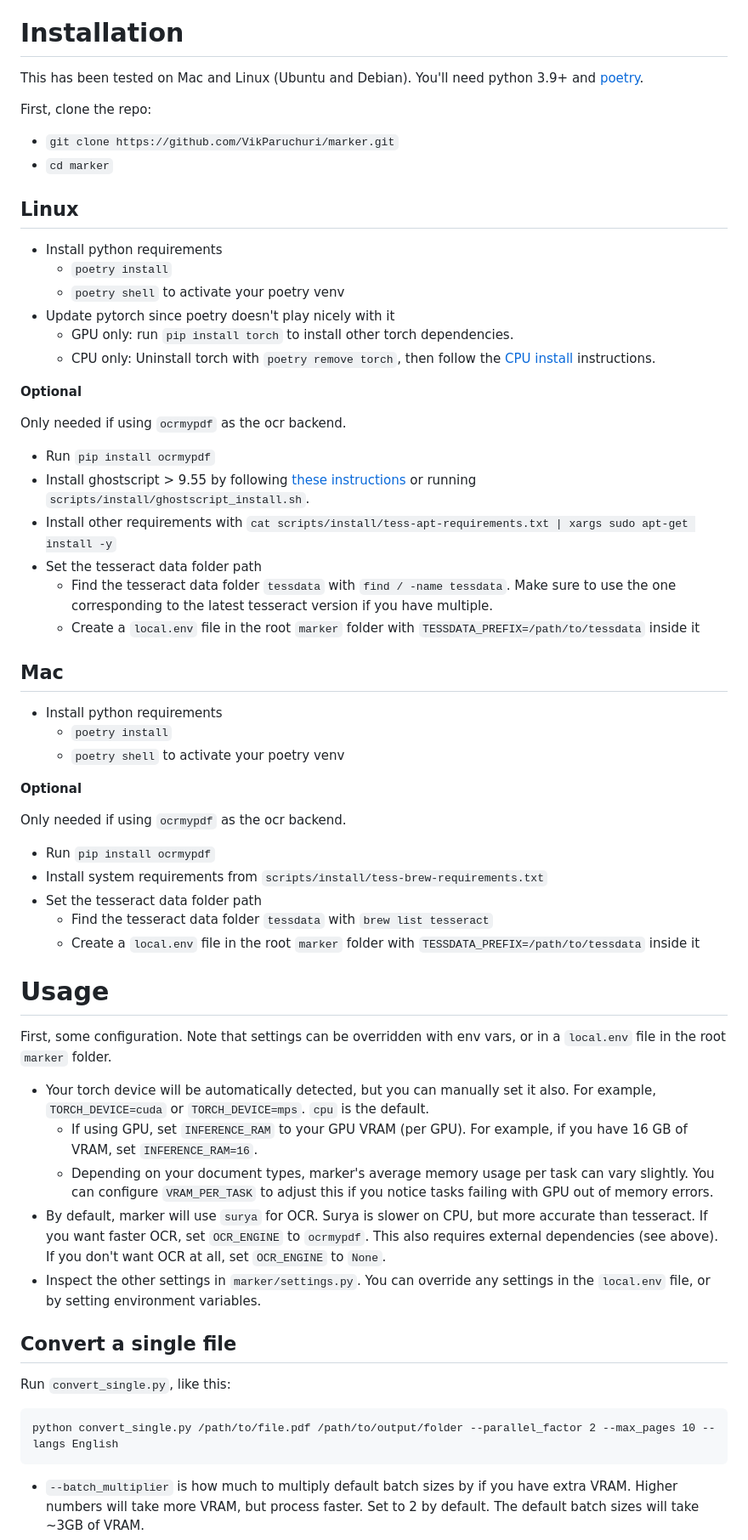
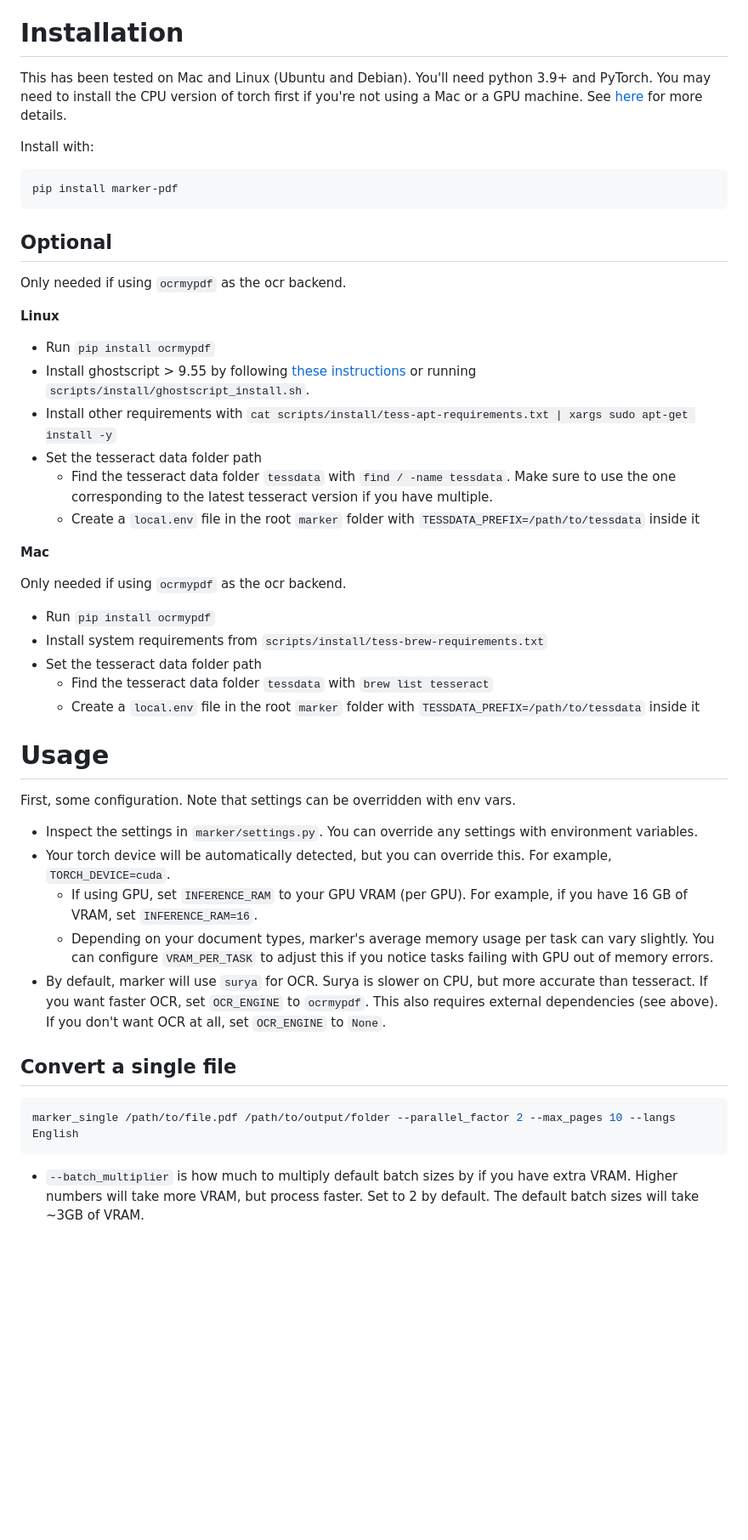
Before and after one commit to AIH-Infra/aih-contexture, a Markdown page: README.md, the part around the change printed below. Shown: that part at 85% size. Drawn GitHub-style; blank space fills up the shorter version.

````diff
--- a/README.md
+++ b/README.md
@@ -53,25 +54,19 @@ PDF is a tricky format, so marker will not always work perfectly.  Here are some
 
 # Installation
 
-This has been tested on Mac and Linux (Ubuntu and Debian).  You'll need python 3.9+ and [poetry](https://python-poetry.org/docs/#installing-with-the-official-installer).
+This has been tested on Mac and Linux (Ubuntu and Debian).  You'll need python 3.9+ and PyTorch.  You may need to install the CPU version of torch first if you're not using a Mac or a GPU machine.  See [here](https://pytorch.org/get-started/locally/) for more details.
 
-First, clone the repo:
+Install with:
 
-- `git clone https://github.com/VikParuchuri/marker.git`
-- `cd marker`
+```shell
+pip install marker-pdf
+```
 
-## Linux
-
-- Install python requirements
-  - `poetry install`
-  - `poetry shell` to activate your poetry venv
-- Update pytorch since poetry doesn't play nicely with it
-  - GPU only: run `pip install torch` to install other torch dependencies.
-  - CPU only: Uninstall torch with `poetry remove torch`, then follow the [CPU install](https://pytorch.org/get-started/locally/) instructions.
-
-**Optional**
+## Optional
 
 Only needed if using `ocrmypdf` as the ocr backend.
+
+**Linux**
 
 - Run `pip install ocrmypdf`
 - Install ghostscript > 9.55 by following [these instructions](https://ghostscript.readthedocs.io/en/latest/Install.html) or running `scripts/install/ghostscript_install.sh`.
@@ -80,13 +75,7 @@ Only needed if using `ocrmypdf` as the ocr backend.
   - Find the tesseract data folder `tessdata` with `find / -name tessdata`.  Make sure to use the one corresponding to the latest tesseract version if you have multiple.
   - Create a `local.env` file in the root `marker` folder with `TESSDATA_PREFIX=/path/to/tessdata` inside it
 
-## Mac
-
-- Install python requirements
-  - `poetry install`
-  - `poetry shell` to activate your poetry venv
-
-**Optional**
+**Mac**
 
 Only needed if using `ocrmypdf` as the ocr backend.
 
@@ -98,21 +87,18 @@ Only needed if using `ocrmypdf` as the ocr backend.
 
 # Usage
 
-First, some configuration.  Note that settings can be overridden with env vars, or in a `local.env` file in the root `marker` folder.
+First, some configuration.  Note that settings can be overridden with env vars.
 
-- Your torch device will be automatically detected, but you can manually set it also.  For example, `TORCH_DEVICE=cuda` or `TORCH_DEVICE=mps`. `cpu` is the default.
+- Inspect the settings in `marker/settings.py`.  You can override any settings with environment variables.
+- Your torch device will be automatically detected, but you can override this.  For example, `TORCH_DEVICE=cuda`.
   - If using GPU, set `INFERENCE_RAM` to your GPU VRAM (per GPU).  For example, if you have 16 GB of VRAM, set `INFERENCE_RAM=16`.
   - Depending on your document types, marker's average memory usage per task can vary slightly.  You can configure `VRAM_PER_TASK` to adjust this if you notice tasks failing with GPU out of memory errors.
 - By default, marker will use `surya` for OCR.  Surya is slower on CPU, but more accurate than tesseract.  If you want faster OCR, set `OCR_ENGINE` to `ocrmypdf`. This also requires external dependencies (see above).  If you don't want OCR at all, set `OCR_ENGINE` to `None`.
-- Inspect the other settings in `marker/settings.py`.  You can override any settings in the `local.env` file, or by setting environment variables.
-
 
 ## Convert a single file
 
-Run `convert_single.py`, like this:
-
-```
-python convert_single.py /path/to/file.pdf /path/to/output/folder --parallel_factor 2 --max_pages 10 --langs English
+```shell
+marker_single /path/to/file.pdf /path/to/output/folder --parallel_factor 2 --max_pages 10 --langs English
 ```
 
 - `--batch_multiplier` is how much to multiply default batch sizes by if you have extra VRAM.  Higher numbers will take more VRAM, but process faster.  Set to 2 by default.  The default batch sizes will take ~3GB of VRAM.
````
Also changed, not shown: other parts of README.md (+26 -26 lines), data/images/overall.png, data/images/per_doc.png, 13 other files.
